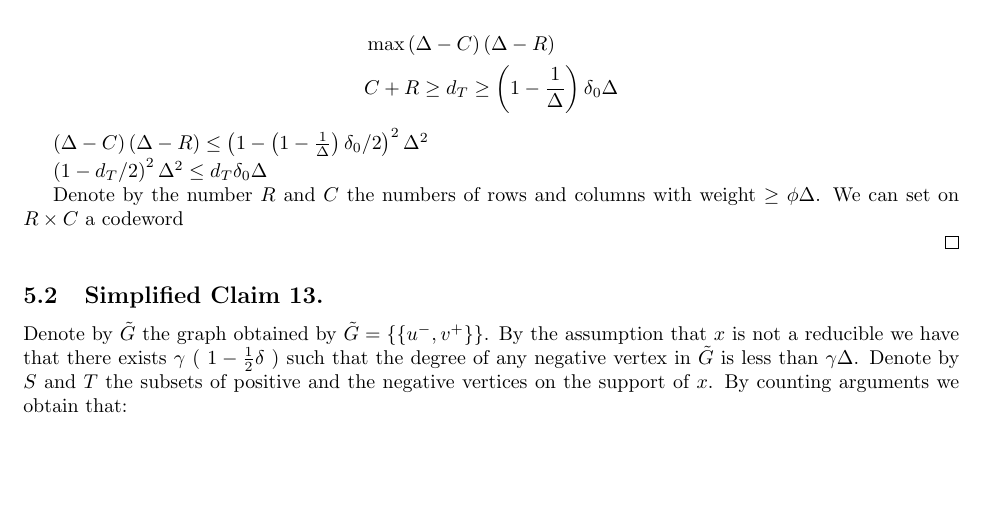
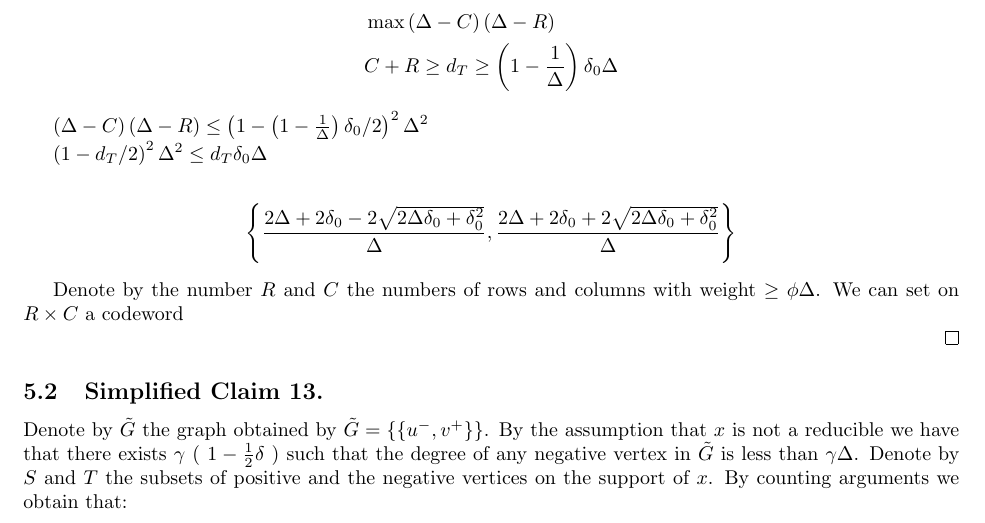
Before and after one commit to dudupo/Academic, a LaTeX paper (projects/NLTES_project/ltc_ldpc/ldpc_ltc.tex, which reads projects/NLTES_project/ltc_ldpc/draft.tex): part of page 14 of 15, cut so that both start at the same text, the shorter picture padded with empty space. Compiled offline with pdfLaTeX.

Commit message:
compiling -Sat Apr  1 06:01:27 PM IDT 2023

```diff
--- a/projects/NLTES_project/ltc_ldpc/draft.tex
+++ b/projects/NLTES_project/ltc_ldpc/draft.tex
@@ -113,8 +113,14 @@ Assume for the moment that any heavy edge contribute a low degree polynomial. Th
 
 $\left( \Delta - C \right)\left( \Delta - R  \right) \le \left(1 - \left( 1 - \frac{1}{\Delta} \right)\delta_{0}/2  \right)^{2}\Delta^{2}$
 
-$ \left( 1 -d_{T}/2  \right)^{2}\Delta^{2} \le d_{T}\delta_{0}\Delta$
+$ \left( 1 -d_{T}/2  \right)^{2}\Delta^{2} \le d_{T}\delta_{0}\Delta $
 
+
+\begin{equation*}
+  \begin{split}
+    \left\{\frac{2 \Delta + 2 \delta_{0} - 2 \sqrt{2 \Delta \delta_{0} + \delta_{0}^{2}}}{\Delta}, \frac{2 \Delta + 2 \delta_{0} + 2 \sqrt{2 \Delta \delta_{0} + \delta_{0}^{2}}}{\Delta}\right\}
+  \end{split}
+\end{equation*}
 %The maximal point obtained when $C=R$ and therefore
 
 
```
Also changed, not shown: projects/pdfs/ldpc_ltc.pdf.
